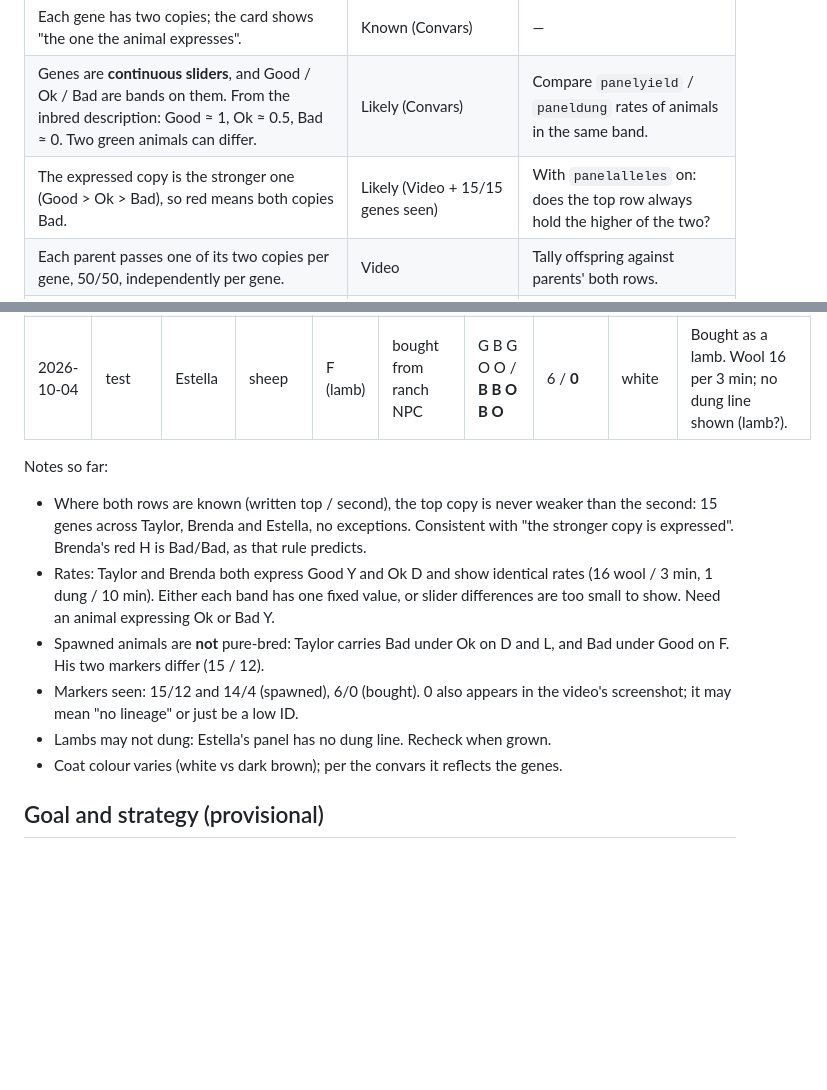
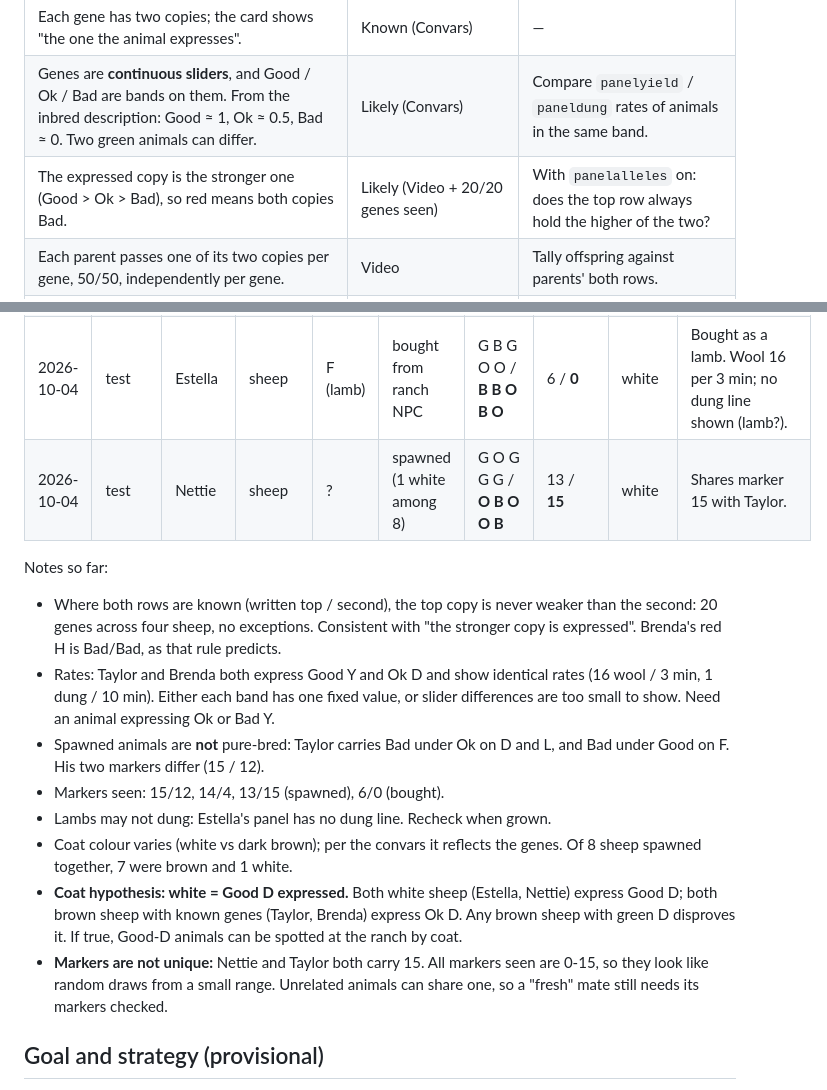
Before and after one commit to tomkean/Livestock, a Markdown page: MECHANICS.md, 2 parts joined by grey strips. Drawn GitHub-style; blank space fills up the shorter version.

Commit message:
MECHANICS: Nettie - markers repeat between unrelated animals; white coat may mean Good D

```diff
--- a/MECHANICS.md
+++ b/MECHANICS.md
@@ -45,7 +45,7 @@ The list continued with a "Commands:" section that has not been captured yet.
 |---|---|---|
 | Each gene has two copies; the card shows "the one the animal expresses". | Known (Convars) | — |
 | Genes are **continuous sliders**, and Good / Ok / Bad are bands on them. From the inbred description: Good ≈ 1, Ok ≈ 0.5, Bad ≈ 0. Two green animals can differ. | Likely (Convars) | Compare `panelyield` / `paneldung` rates of animals in the same band. |
-| The expressed copy is the stronger one (Good > Ok > Bad), so red means both copies Bad. | Likely (Video + 15/15 genes seen) | With `panelalleles` on: does the top row always hold the higher of the two? |
+| The expressed copy is the stronger one (Good > Ok > Bad), so red means both copies Bad. | Likely (Video + 20/20 genes seen) | With `panelalleles` on: does the top row always hold the higher of the two? |
 | Each parent passes one of its two copies per gene, 50/50, independently per gene. | Video | Tally offspring against parents' both rows. |
 | Ranch and spawned animals are pure-bred (both copies identical). | **False** for spawned (Taylor, Brenda) and ranch-bought (Estella) | — |
 | Coat colour depends on the genes ("its coat and what it produces"). | Likely (Convars) | Compare coat against gene values. |
@@ -90,14 +90,17 @@ Raw sightings. Genes are the expressed row unless noted. G = green, O = grey, B
 | 2026-10-04 | test | Taylor | sheep | M | spawned | O O G G G / **B B G B G** | 15 / **12** | dark brown | Second row via `panelalleles`. Dung 1 per 10 min, wool 16 per 3 min. |
 | 2026-10-04 | test | Brenda | sheep | F | spawned | O G G O B / **O B O B B** | 14 / **4** | dark brown | Red H confirmed Bad/Bad. Dung 1 per 10 min, wool 16 per 3 min. A garage door closed through her; unharmed. |
 | 2026-10-04 | test | Estella | sheep | F (lamb) | bought from ranch NPC | G B G O O / **B B O B O** | 6 / **0** | white | Bought as a lamb. Wool 16 per 3 min; no dung line shown (lamb?). |
+| 2026-10-04 | test | Nettie | sheep | ? | spawned (1 white among 8) | G O G G G / **O B O O B** | 13 / **15** | white | Shares marker 15 with Taylor. |
 
 Notes so far:
-- Where both rows are known (written top / second), the top copy is never weaker than the second: 15 genes across Taylor, Brenda and Estella, no exceptions. Consistent with "the stronger copy is expressed". Brenda's red H is Bad/Bad, as that rule predicts.
+- Where both rows are known (written top / second), the top copy is never weaker than the second: 20 genes across four sheep, no exceptions. Consistent with "the stronger copy is expressed". Brenda's red H is Bad/Bad, as that rule predicts.
 - Rates: Taylor and Brenda both express Good Y and Ok D and show identical rates (16 wool / 3 min, 1 dung / 10 min). Either each band has one fixed value, or slider differences are too small to show. Need an animal expressing Ok or Bad Y.
 - Spawned animals are **not** pure-bred: Taylor carries Bad under Ok on D and L, and Bad under Good on F. His two markers differ (15 / 12).
-- Markers seen: 15/12 and 14/4 (spawned), 6/0 (bought). 0 also appears in the video's screenshot; it may mean "no lineage" or just be a low ID.
+- Markers seen: 15/12, 14/4, 13/15 (spawned), 6/0 (bought).
 - Lambs may not dung: Estella's panel has no dung line. Recheck when grown.
-- Coat colour varies (white vs dark brown); per the convars it reflects the genes.
+- Coat colour varies (white vs dark brown); per the convars it reflects the genes. Of 8 sheep spawned together, 7 were brown and 1 white.
+- **Coat hypothesis: white = Good D expressed.** Both white sheep (Estella, Nettie) express Good D; both brown sheep with known genes (Taylor, Brenda) express Ok D. Any brown sheep with green D disproves it. If true, Good-D animals can be spotted at the ranch by coat.
+- **Markers are not unique:** Nettie and Taylor both carry 15. All markers seen are 0-15, so they look like random draws from a small range. Unrelated animals can share one, so a "fresh" mate still needs its markers checked.
 
 ## Goal and strategy (provisional)
 
```
